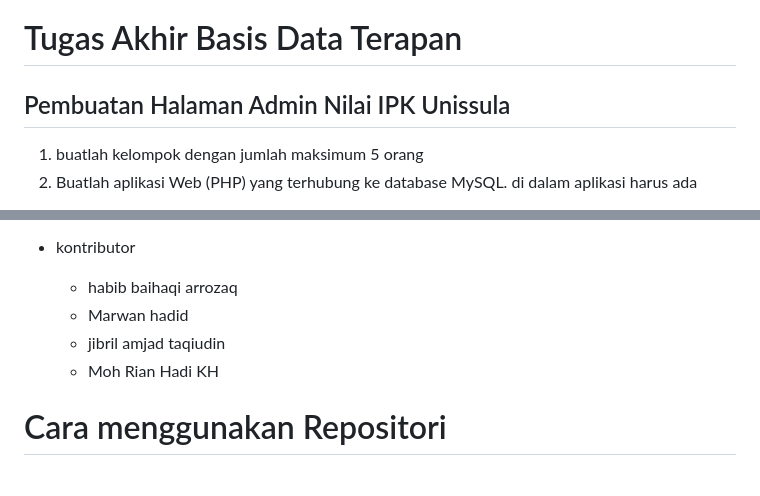
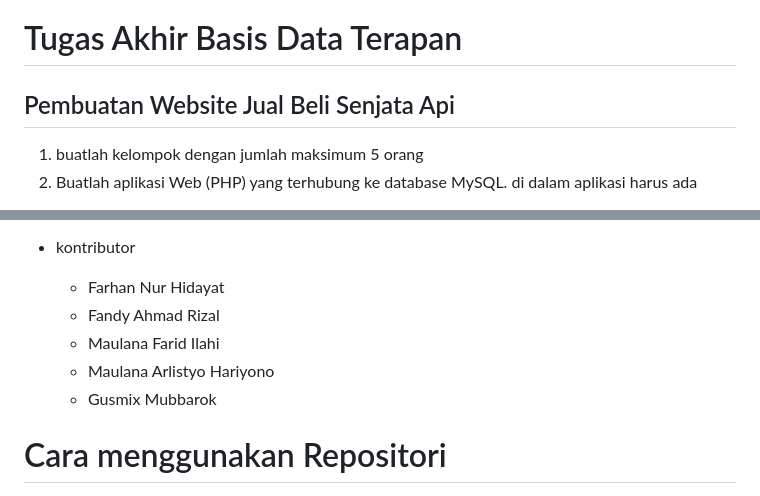
Before and after one commit to maulana-arlis/tugas-besar-bdt, a Markdown page: README.md, 2 parts joined by grey strips. Drawn GitHub-style.

```diff
--- a/README.md
+++ b/README.md
@@ -1,6 +1,6 @@
 # Tugas Akhir Basis Data Terapan
 
-## Pembuatan Halaman Admin Nilai IPK Unissula
+## Pembuatan Website Jual Beli Senjata Api
 
 1. buatlah kelompok dengan jumlah maksimum 5 orang
 2. Buatlah aplikasi Web (PHP) yang terhubung ke database MySQL. di dalam aplikasi harus ada
@@ -69,10 +69,11 @@ aplikasi yang di butuhkan
 - Dengan merinci aspek-aspek di atas, deskripsi penilaian IPK dapat memberikan gambaran menyeluruh tentang bagaimana prestasi akademis seorang mahasiswa dievaluasi dalam konteks pendidikan tinggi.
 
 - kontributor
-  - habib baihaqi arrozaq
-  - Marwan hadid
-  - jibril amjad taqiudin
-  - Moh Rian Hadi KH
+  - Farhan Nur Hidayat
+  - Fandy Ahmad Rizal
+  - Maulana Farid Ilahi
+  - Maulana Arlistyo Hariyono
+  - Gusmix Mubbarok
 
 # Cara menggunakan Repositori
 - Download
```
